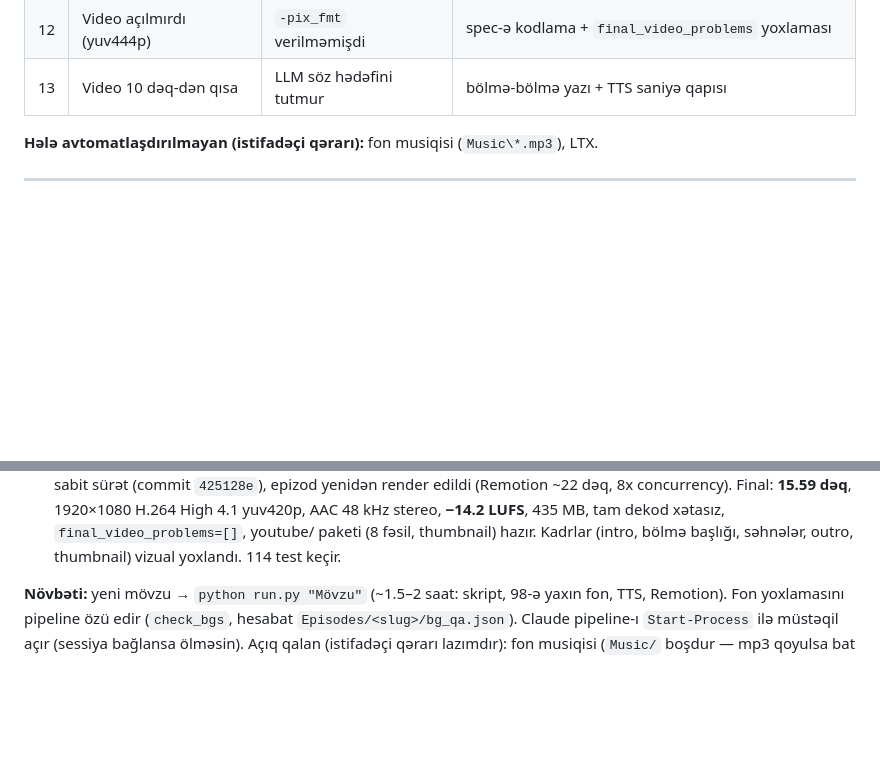
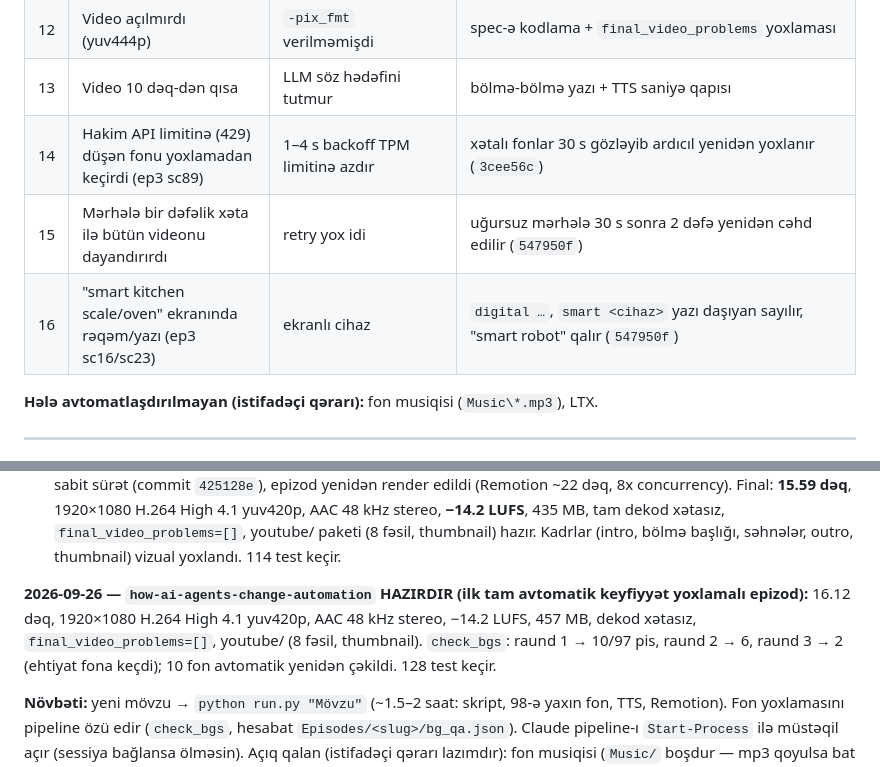
Before and after one commit to NurlanMirkishiyev/YouTubeAI, a Markdown page: progress.md, 2 parts joined by grey strips. GitHub-like rendering; blank space fills up the shorter version.

Commit message:
docs: progress - episode 3 done with automatic bg QA; registry rows 14-16
Co-Authored-By: Claude Opus 5.5 <noreply@anthropic.com>

```diff
--- a/progress.md
+++ b/progress.md
@@ -55,6 +55,9 @@ Qayda: istifadəçi yalnız mövzu verir. Aşağıdakı hər problem əvvəl ən
 | 11 | Render sessiya bağlananda öldü | Proses Claude sessiyasına bağlı idi | Claude pipeline-ı **`Start-Process` ilə müstəqil** açır; ölsə `--resume` qaldığı yerdən |
 | 12 | Video açılmırdı (yuv444p) | `-pix_fmt` verilməmişdi | spec-ə kodlama + `final_video_problems` yoxlaması |
 | 13 | Video 10 dəq-dən qısa | LLM söz hədəfini tutmur | bölmə-bölmə yazı + TTS saniyə qapısı |
+| 14 | Hakim API limitinə (429) düşən fonu yoxlamadan keçirdi (ep3 sc89) | 1–4 s backoff TPM limitinə azdır | xətalı fonlar 30 s gözləyib ardıcıl yenidən yoxlanır (`3cee56c`) |
+| 15 | Mərhələ bir dəfəlik xəta ilə bütün videonu dayandırırdı | retry yox idi | uğursuz mərhələ 30 s sonra 2 dəfə yenidən cəhd edilir (`547950f`) |
+| 16 | "smart kitchen scale/oven" ekranında rəqəm/yazı (ep3 sc16/sc23) | ekranlı cihaz | `digital …`, `smart <cihaz>` yazı daşıyan sayılır, "smart robot" qalır (`547950f`) |
 
 **Hələ avtomatlaşdırılmayan (istifadəçi qərarı):** fon musiqisi (`Music\*.mp3`), LTX.
 
@@ -114,6 +117,11 @@ Qayda: istifadəçi yalnız mövzu verir. Aşağıdakı hər problem əvvəl ən
   Final: **15.59 dəq**, 1920×1080 H.264 High 4.1 yuv420p, AAC 48 kHz stereo, **−14.2 LUFS**, 435 MB,
   tam dekod xətasız, `final_video_problems=[]`, youtube/ paketi (8 fəsil, thumbnail) hazır.
   Kadrlar (intro, bölmə başlığı, səhnələr, outro, thumbnail) vizual yoxlandı. 114 test keçir.
+
+**2026-09-26 — `how-ai-agents-change-automation` HAZIRDIR (ilk tam avtomatik keyfiyyət yoxlamalı epizod):**
+16.12 dəq, 1920×1080 H.264 High 4.1 yuv420p, AAC 48 kHz stereo, −14.2 LUFS, 457 MB, dekod xətasız,
+`final_video_problems=[]`, youtube/ (8 fəsil, thumbnail). `check_bgs`: raund 1 → 10/97 pis, raund 2 → 6, raund 3 → 2
+(ehtiyat fona keçdi); 10 fon avtomatik yenidən çəkildi. 128 test keçir.
 
 **Növbəti:** yeni mövzu → `python run.py "Mövzu"` (~1.5–2 saat: skript, 98-ə yaxın fon, TTS, Remotion).
 Fon yoxlamasını pipeline özü edir (`check_bgs`, hesabat `Episodes/<slug>/bg_qa.json`). Claude pipeline-ı
```
